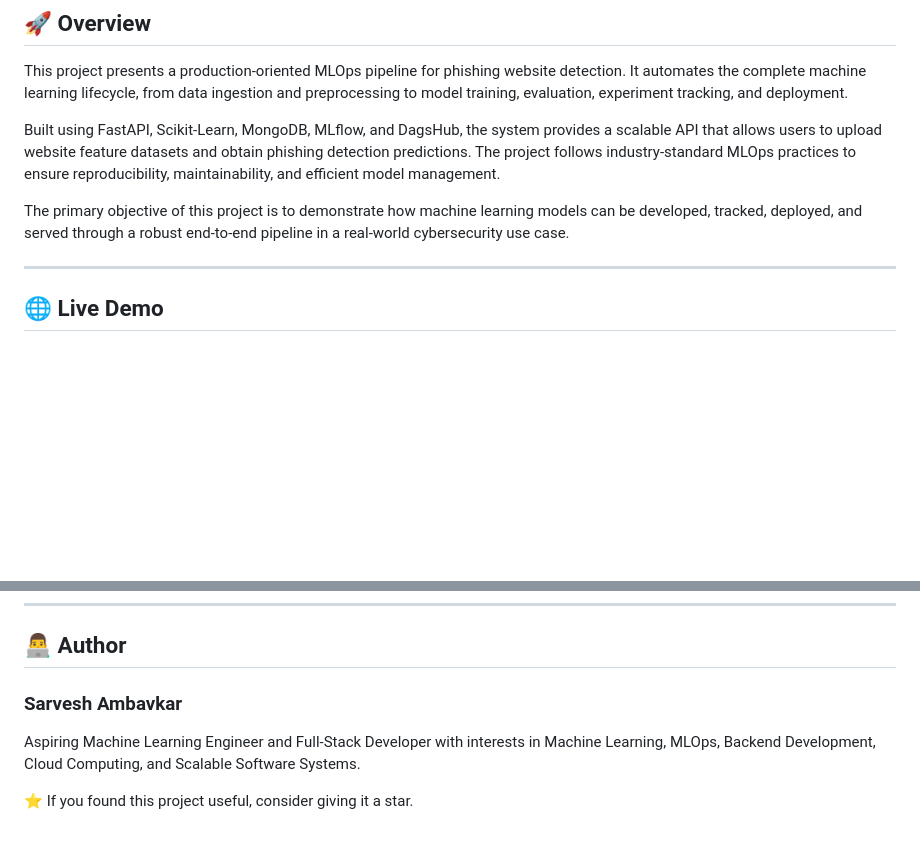
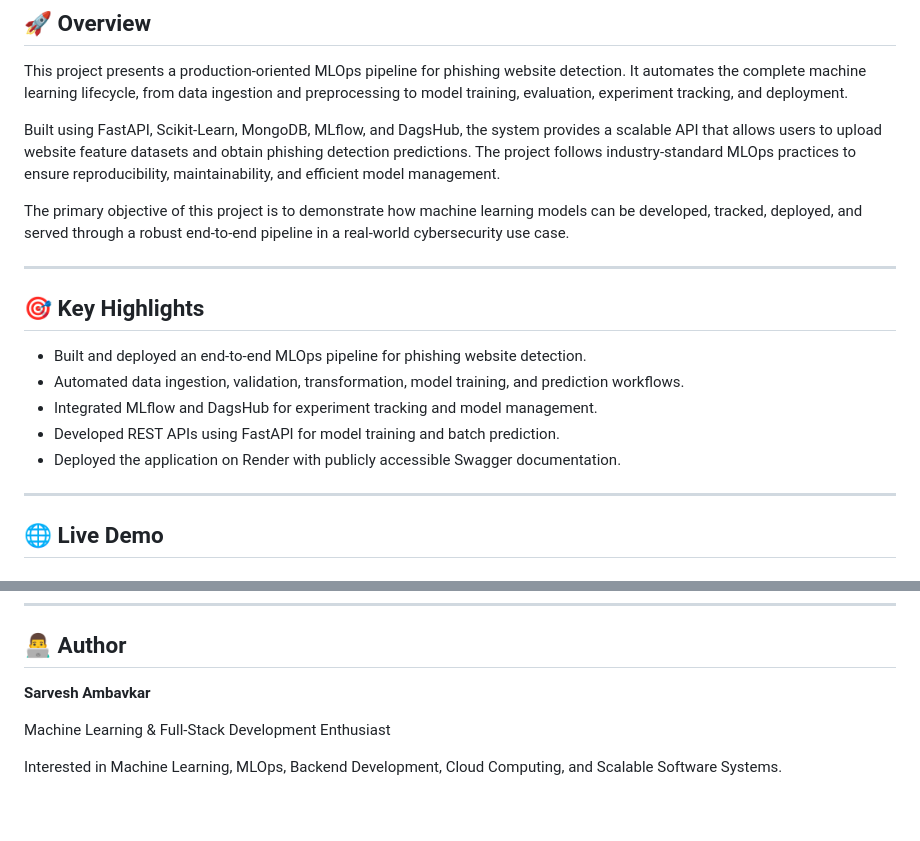
Before and after one commit to sarvesh2099/network-security-mlops, a Markdown page: README.md, 2 parts joined by grey strips. Rendered like a GitHub page; blank space fills up the shorter version.

```diff
--- a/README.md
+++ b/README.md
@@ -16,6 +16,16 @@ This project presents a production-oriented MLOps pipeline for phishing website
 Built using FastAPI, Scikit-Learn, MongoDB, MLflow, and DagsHub, the system provides a scalable API that allows users to upload website feature datasets and obtain phishing detection predictions. The project follows industry-standard MLOps practices to ensure reproducibility, maintainability, and efficient model management.
 
 The primary objective of this project is to demonstrate how machine learning models can be developed, tracked, deployed, and served through a robust end-to-end pipeline in a real-world cybersecurity use case.
+
+---
+
+## 🎯 Key Highlights
+
+- Built and deployed an end-to-end MLOps pipeline for phishing website detection.
+- Automated data ingestion, validation, transformation, model training, and prediction workflows.
+- Integrated MLflow and DagsHub for experiment tracking and model management.
+- Developed REST APIs using FastAPI for model training and batch prediction.
+- Deployed the application on Render with publicly accessible Swagger documentation.
 
 ---
 
@@ -244,9 +254,8 @@ python app.py
 
 ## 👨‍💻 Author
 
-### Sarvesh Ambavkar
+**Sarvesh Ambavkar**
 
-Aspiring Machine Learning Engineer and Full-Stack Developer with interests in Machine Learning, MLOps, Backend Development, Cloud Computing, and Scalable Software Systems.
+Machine Learning & Full-Stack Development Enthusiast
 
-
-⭐ If you found this project useful, consider giving it a star.
+Interested in Machine Learning, MLOps, Backend Development, Cloud Computing, and Scalable Software Systems.
```
